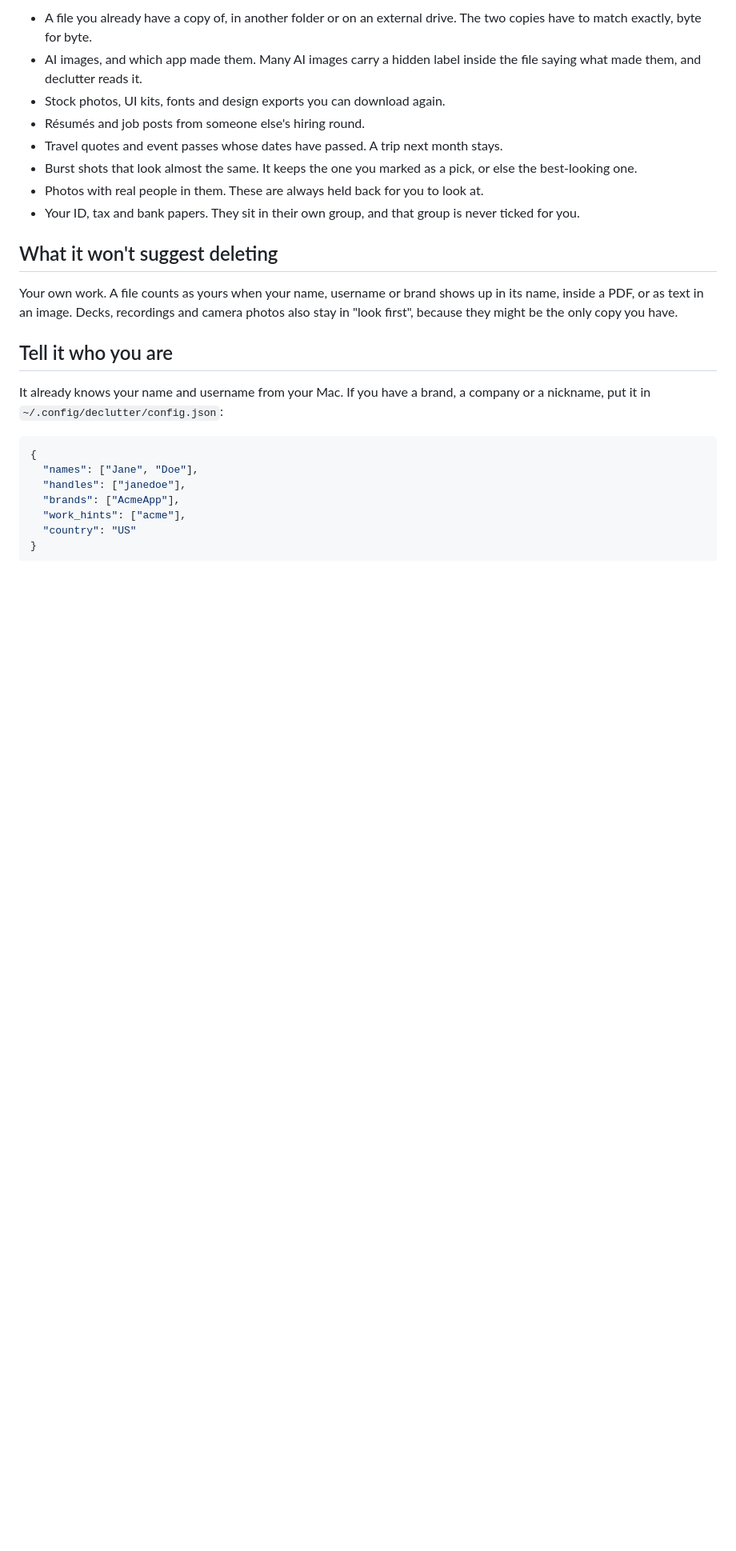
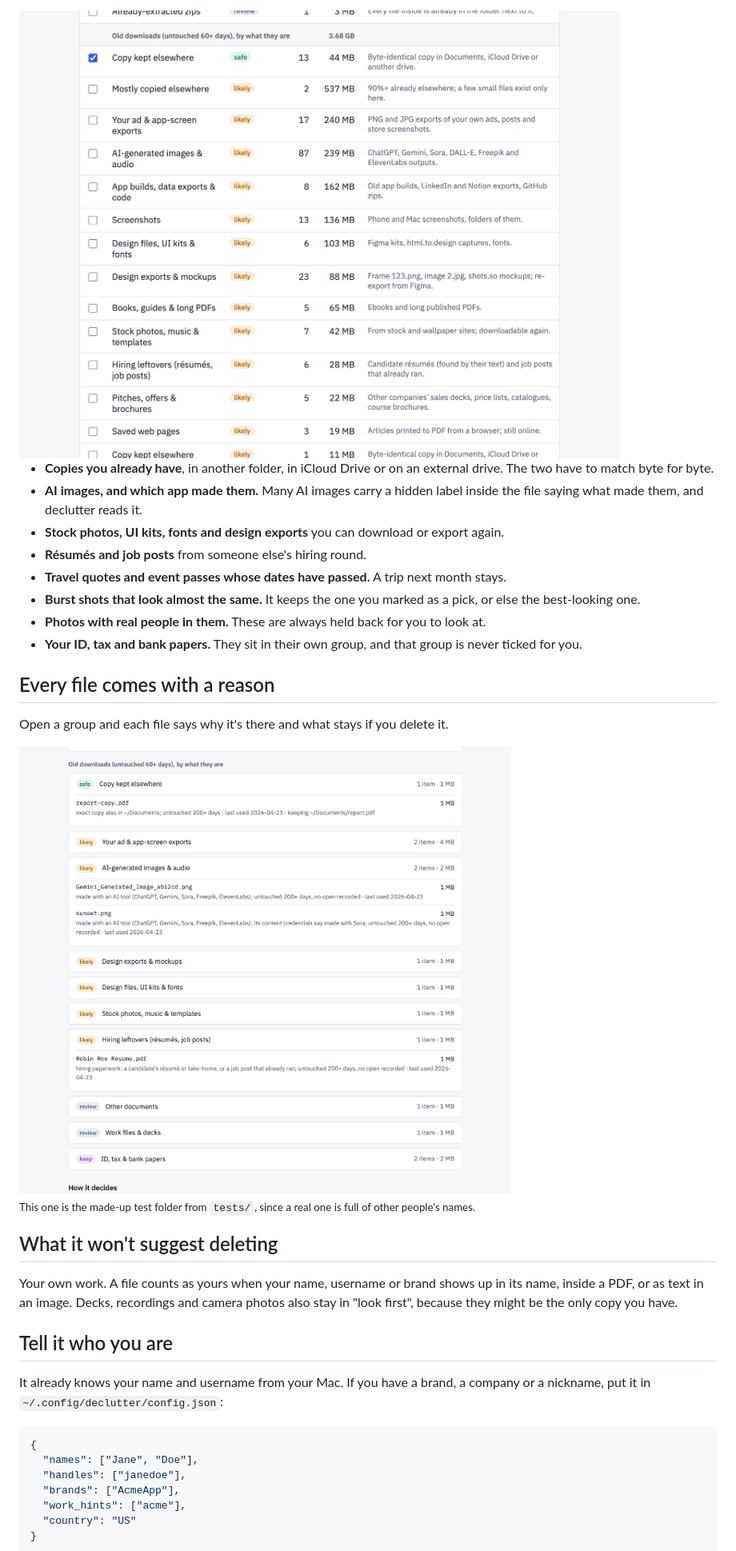
Before and after one commit to antivirusakash/mac-downloads-cleaner, a Markdown page: README.md, the part around one of its changes. Shown at 80% size. Drawn GitHub-style; pictures changed too: docs/files-light.png (added), docs/groups-light.png (added); blank space fills up the shorter version.

```diff
--- a/README.md
+++ b/README.md
@@ -34,12 +44,28 @@ To scan a different folder, run `DIR=~/Desktop ./run.sh`.
 
-- A file you already have a copy of, in another folder or on an external drive. The two copies have to match exactly, byte for byte.
-- AI images, and which app made them. Many AI images carry a hidden label inside the file saying what made them, and declutter reads it.
-- Stock photos, UI kits, fonts and design exports you can download again.
-- Résumés and job posts from someone else's hiring round.
-- Travel quotes and event passes whose dates have passed. A trip next month stays.
-- Burst shots that look almost the same. It keeps the one you marked as a pick, or else the best-looking one.
-- Photos with real people in them. These are always held back for you to look at.
-- Your ID, tax and bank papers. They sit in their own group, and that group is never ticked for you.
+<picture>
+  <source media="(prefers-color-scheme: dark)" srcset="docs/groups-dark.png">
+  <img alt="Groups of old downloads: copies kept elsewhere, AI-generated images, design kits, screenshots, stock photos, other people's résumés, pitches and saved web pages, each with a reason" src="docs/groups-light.png" width="820">
+</picture>
+
+- **Copies you already have**, in another folder, in iCloud Drive or on an external drive. The two have to match byte for byte.
+- **AI images, and which app made them.** Many AI images carry a hidden label inside the file saying what made them, and declutter reads it.
+- **Stock photos, UI kits, fonts and design exports** you can download or export again.
+- **Résumés and job posts** from someone else's hiring round.
+- **Travel quotes and event passes whose dates have passed.** A trip next month stays.
+- **Burst shots that look almost the same.** It keeps the one you marked as a pick, or else the best-looking one.
+- **Photos with real people in them.** These are always held back for you to look at.
+- **Your ID, tax and bank papers.** They sit in their own group, and that group is never ticked for you.
+
+## Every file comes with a reason
+
+Open a group and each file says why it's there and what stays if you delete it.
+
+<picture>
+  <source media="(prefers-color-scheme: dark)" srcset="docs/files-dark.png">
+  <img alt="Expanded groups: a PDF with an exact copy kept in Documents, an AI image whose content credentials say it was made with Sora, and a candidate's résumé" src="docs/files-light.png" width="820">
+</picture>
+
+<sub>This one is the made-up test folder from <code>tests/</code>, since a real one is full of other people's names.</sub>
 
 ## What it won't suggest deleting
 
```
Also changed, not shown: other parts of README.md (+55 -17 lines), docs/files-dark.png (added), docs/groups-dark.png (added), docs/hero-dark.png (added), docs/hero-light.png (added), 3 other files.
